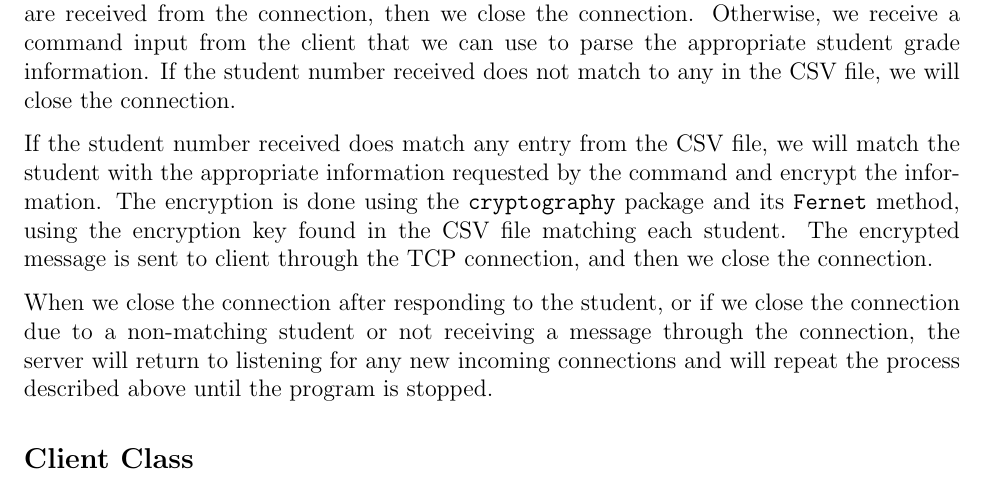
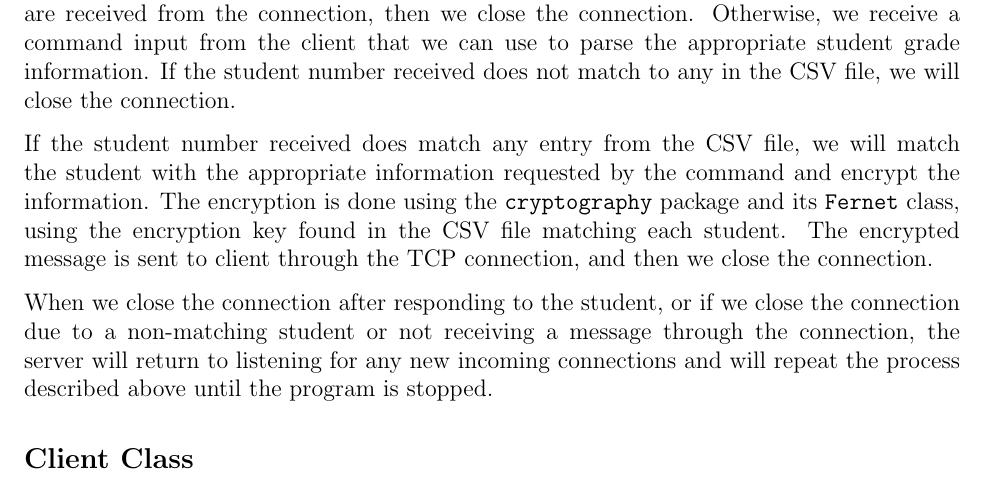
Before and after one commit to raeedh/COMPENG4DN4, a LaTeX document (Lab 2/report/lab2.tex, which reads Lab 2/report/sections/server.tex): part of page 2 of 3, cut so that both start at the same text. Compiled offline with pdfLaTeX.

Commit message:
method to class

```diff
--- a/Lab 2/report/sections/server.tex
+++ b/Lab 2/report/sections/server.tex
@@ -5,6 +5,6 @@ The server client will then create an IPv4 TCP socket, and bind the socket to \t
 
 The connection handler will attempt to receive bytes over the TCP connection. If no bytes are received from the connection, then we close the connection. Otherwise, we receive a command input from the client that we can use to parse the appropriate student grade information. If the student number received does not match to any in the CSV file, we will close the connection.
 
-If the student number received does match any entry from the CSV file, we will match the student with the appropriate information requested by the command and encrypt the information. The encryption is done using the \texttt{cryptography} package and its \texttt{Fernet} method, using the encryption key found in the CSV file matching each student. The encrypted message is sent to client through the TCP connection, and then we close the connection.
+If the student number received does match any entry from the CSV file, we will match the student with the appropriate information requested by the command and encrypt the information. The encryption is done using the \texttt{cryptography} package and its \texttt{Fernet} class, using the encryption key found in the CSV file matching each student. The encrypted message is sent to client through the TCP connection, and then we close the connection.
 
 When we close the connection after responding to the student, or if we close the connection due to a non-matching student or not receiving a message through the connection, the server will return to listening for any new incoming connections and will repeat the process described above until the program is stopped.
```
Also changed, not shown: Lab 2/report/lab2.pdf.
